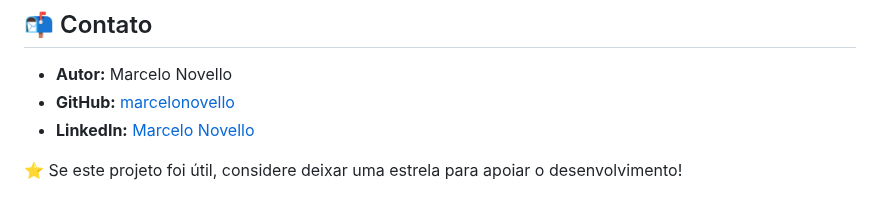
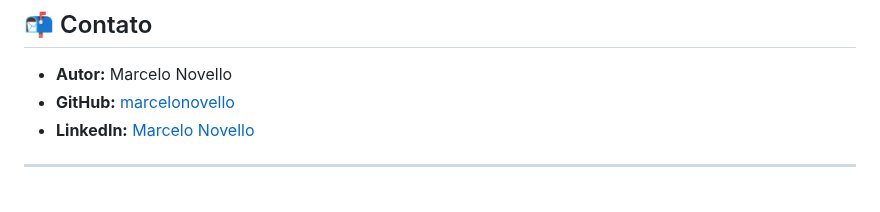
Before and after one commit to marcelonovello/Micro-Frontends-Application, a Markdown page: README-pt.md, the part around the change. Rendered like a GitHub page.

```diff
--- a/README-pt.md
+++ b/README-pt.md
@@ -268,4 +268,4 @@ Contribuições são bem-vindas! Siga os passos abaixo para colaborar com este p
 - **GitHub:** [marcelonovello](https://github.com/marcelonovello)
 - **LinkedIn:** [Marcelo Novello](https://www.linkedin.com/in/marcelo-novello/)
 
-<p align="left"> ⭐ Se este projeto foi útil, considere deixar uma estrela para apoiar o desenvolvimento! </p>
+---
```
